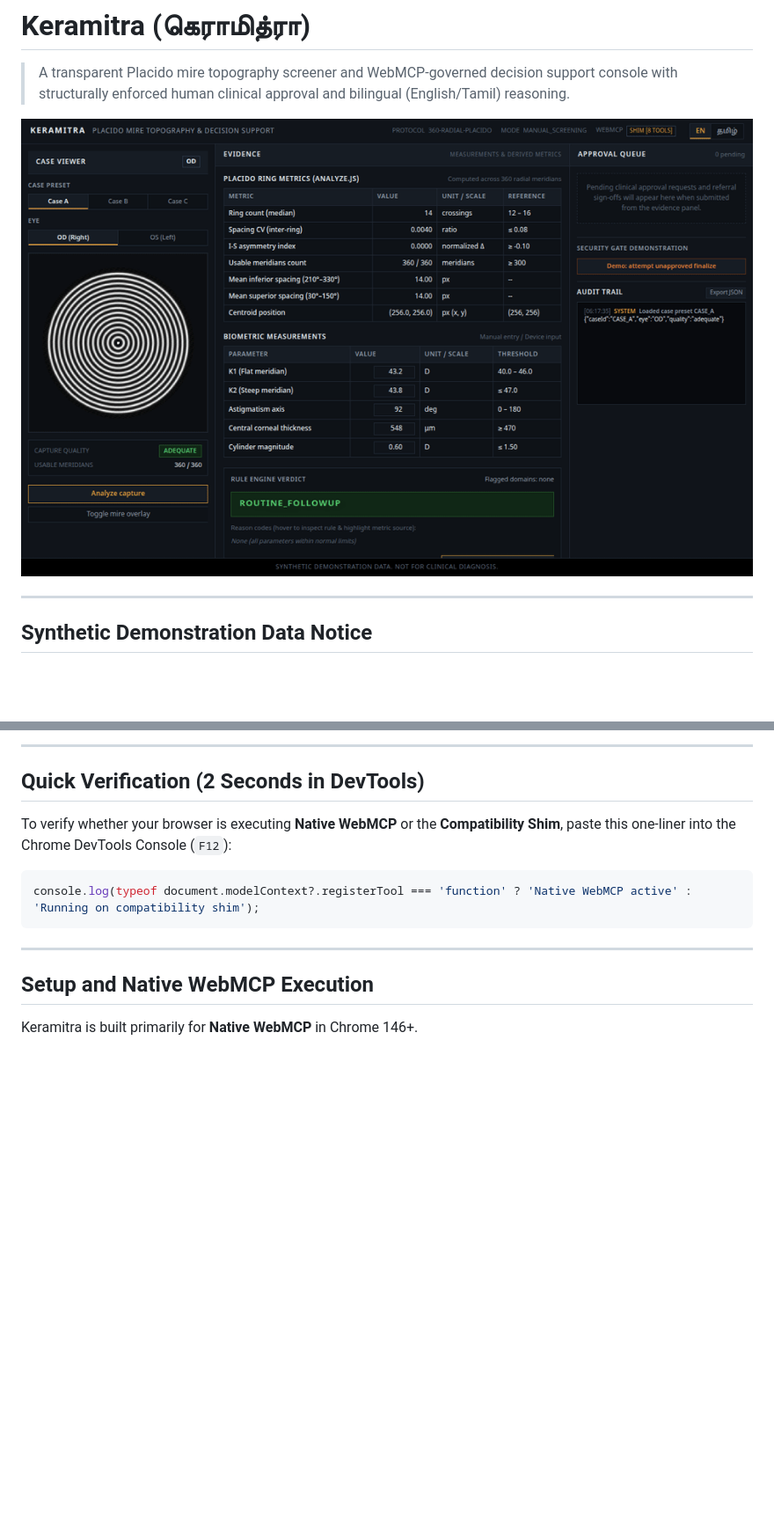
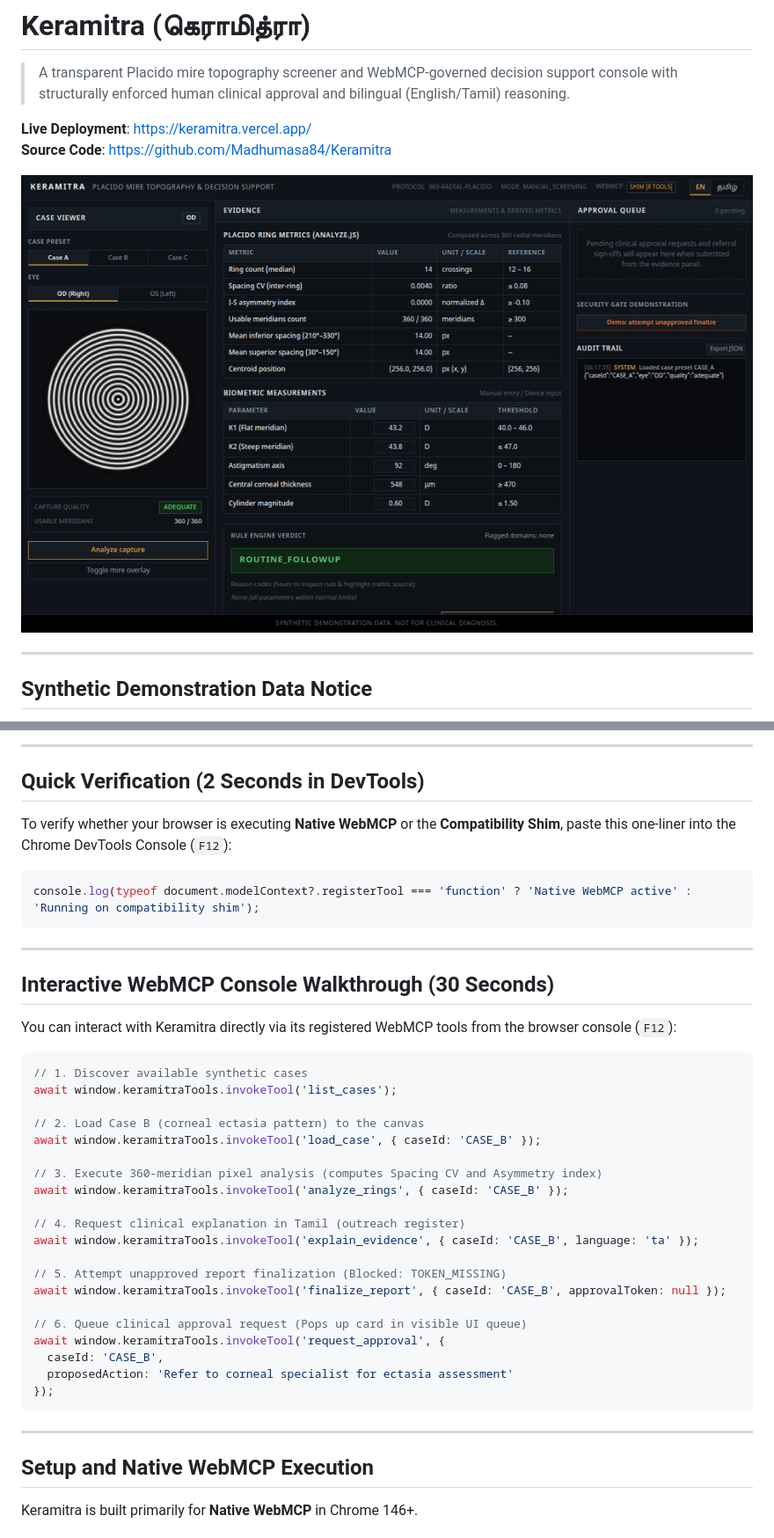
Before and after one commit to Madhumasa84/Keramitra, a Markdown page: README.md, 2 parts joined by grey strips. Shown at 88% size. Drawn GitHub-style; blank space fills up the shorter version.

Commit message:
README: Include live deployment link, interactive WebMCP console walkthrough, and detailed architecture notes

````diff
--- a/README.md
+++ b/README.md
@@ -2,7 +2,10 @@
 
 > A transparent Placido mire topography screener and WebMCP-governed decision support console with structurally enforced human clinical approval and bilingual (English/Tamil) reasoning.
 
-![Keramitra Full Flow Demo](./demo.gif)
+**Live Deployment**: [https://keramitra.vercel.app/](https://keramitra.vercel.app/)
+**Source Code**: [https://github.com/Madhumasa84/Keramitra](https://github.com/Madhumasa84/Keramitra)
+
+![Keramitra Full Flow Walkthrough](./demo.gif)
 
 ---
 
@@ -22,6 +25,35 @@ To verify whether your browser is executing **Native WebMCP** or the **Compatibi
 
 ```javascript
 console.log(typeof document.modelContext?.registerTool === 'function' ? 'Native WebMCP active' : 'Running on compatibility shim');
+```
+
+---
+
+## Interactive WebMCP Console Walkthrough (30 Seconds)
+
+You can interact with Keramitra directly via its registered WebMCP tools from the browser console (`F12`):
+
+```javascript
+// 1. Discover available synthetic cases
+await window.keramitraTools.invokeTool('list_cases');
+
+// 2. Load Case B (corneal ectasia pattern) to the canvas
+await window.keramitraTools.invokeTool('load_case', { caseId: 'CASE_B' });
+
+// 3. Execute 360-meridian pixel analysis (computes Spacing CV and Asymmetry index)
+await window.keramitraTools.invokeTool('analyze_rings', { caseId: 'CASE_B' });
+
+// 4. Request clinical explanation in Tamil (outreach register)
+await window.keramitraTools.invokeTool('explain_evidence', { caseId: 'CASE_B', language: 'ta' });
+
+// 5. Attempt unapproved report finalization (Blocked: TOKEN_MISSING)
+await window.keramitraTools.invokeTool('finalize_report', { caseId: 'CASE_B', approvalToken: null });
+
+// 6. Queue clinical approval request (Pops up card in visible UI queue)
+await window.keramitraTools.invokeTool('request_approval', {
+  caseId: 'CASE_B',
+  proposedAction: 'Refer to corneal specialist for ectasia assessment'
+});
 ```
 
 ---
````
